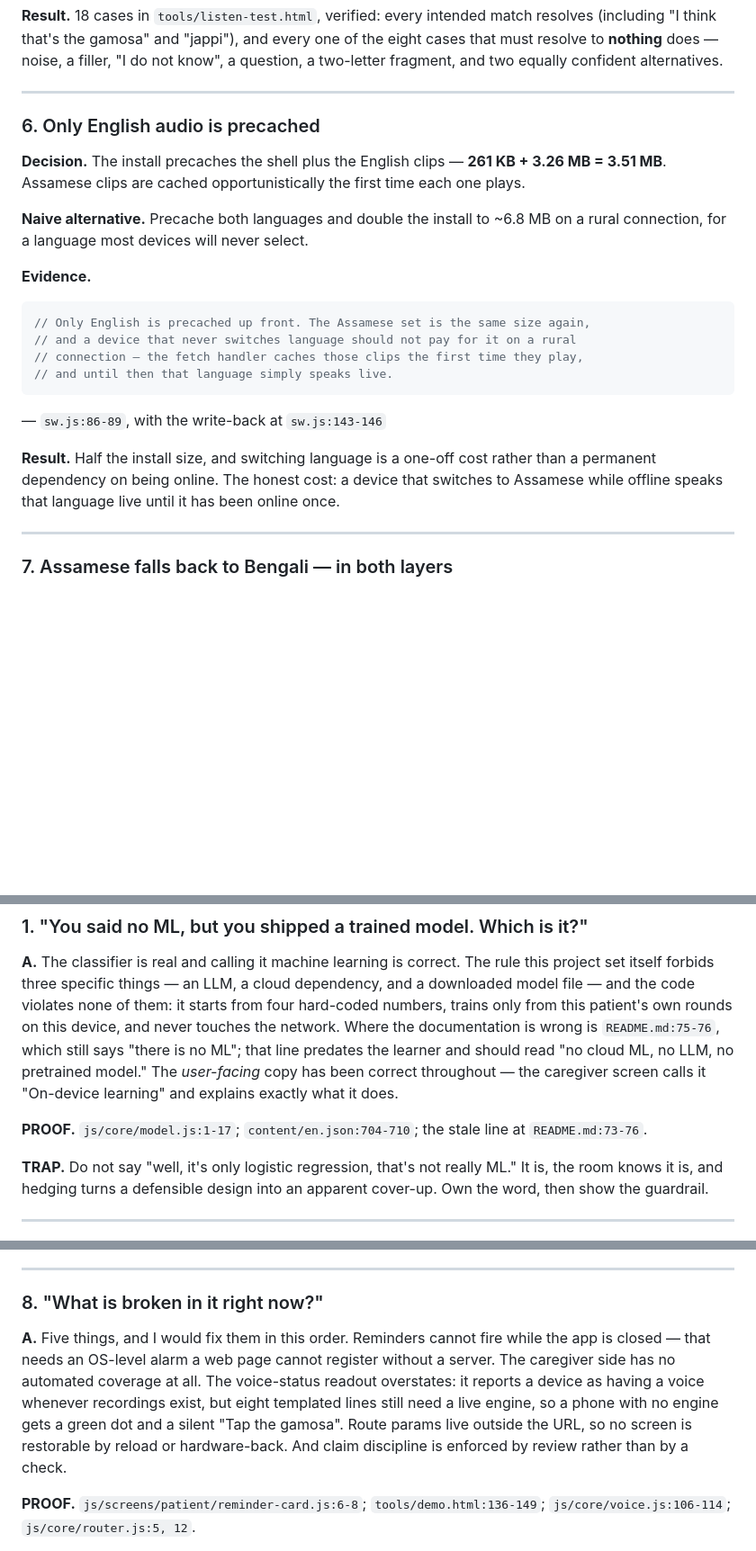
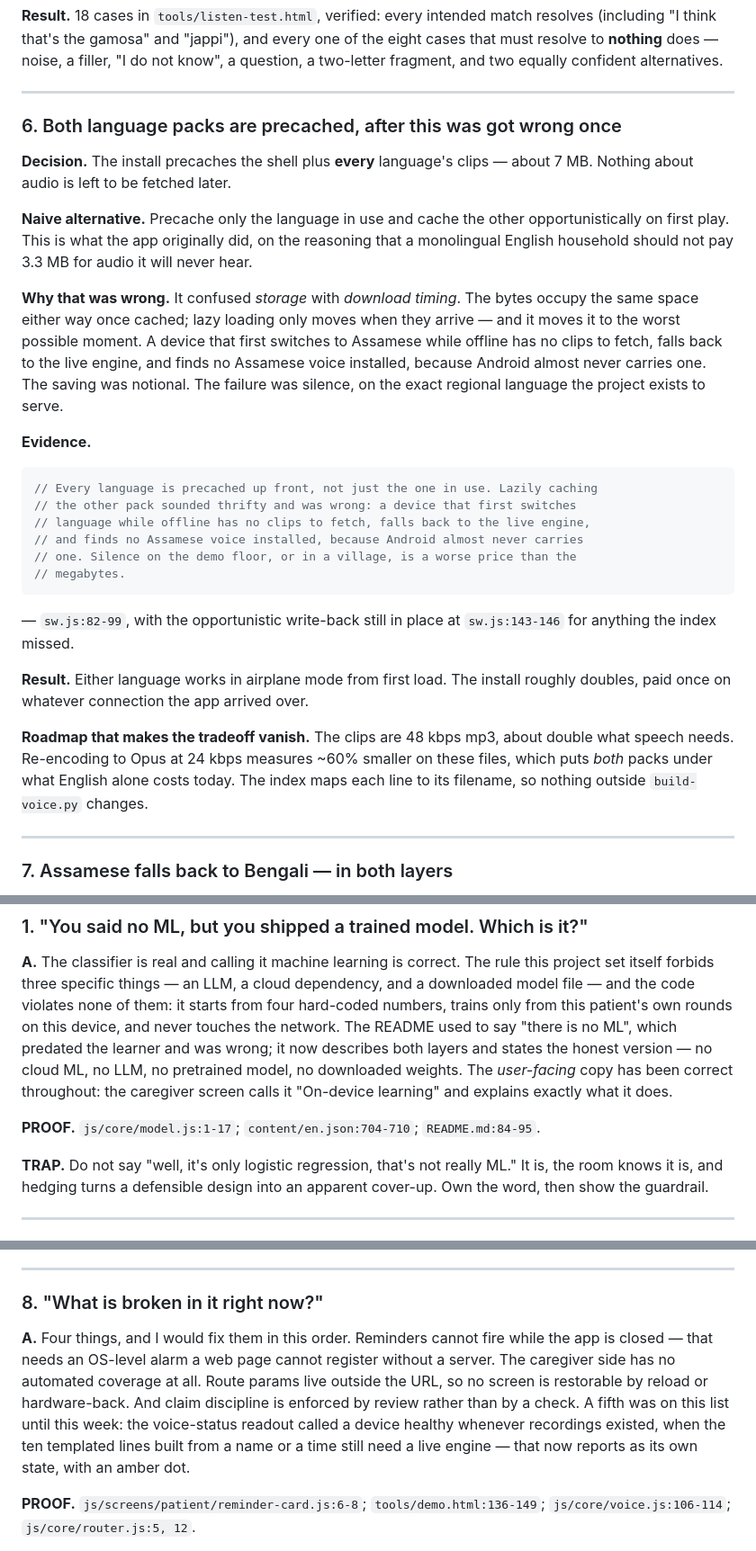
Before and after one commit to J-J22/smriti, a Markdown page: docs/DEFENSE.md, 3 parts joined by grey strips. Shown at 90% size. Rendered like a GitHub page; blank space fills up the shorter version.

````diff
--- a/docs/DEFENSE.md
+++ b/docs/DEFENSE.md
@@ -204,28 +204,44 @@ alternatives.
 
 ---
 
-### 6. Only English audio is precached
+### 6. Both language packs are precached, after this was got wrong once
 
-**Decision.** The install precaches the shell plus the English clips —
-**261 KB + 3.26 MB = 3.51 MB**. Assamese clips are cached opportunistically the
-first time each one plays.
+**Decision.** The install precaches the shell plus **every** language's clips —
+about 7 MB. Nothing about audio is left to be fetched later.
 
-**Naive alternative.** Precache both languages and double the install to ~6.8 MB
-on a rural connection, for a language most devices will never select.
+**Naive alternative.** Precache only the language in use and cache the other
+opportunistically on first play. This is what the app originally did, on the
+reasoning that a monolingual English household should not pay 3.3 MB for audio
+it will never hear.
+
+**Why that was wrong.** It confused *storage* with *download timing*. The bytes
+occupy the same space either way once cached; lazy loading only moves when they
+arrive — and it moves it to the worst possible moment. A device that first
+switches to Assamese while offline has no clips to fetch, falls back to the live
+engine, and finds no Assamese voice installed, because Android almost never
+carries one. The saving was notional. The failure was silence, on the exact
+regional language the project exists to serve.
 
 **Evidence.**
 ```js
-// Only English is precached up front. The Assamese set is the same size again,
-// and a device that never switches language should not pay for it on a rural
-// connection — the fetch handler caches those clips the first time they play,
-// and until then that language simply speaks live.
+// Every language is precached up front, not just the one in use. Lazily caching
+// the other pack sounded thrifty and was wrong: a device that first switches
+// language while offline has no clips to fetch, falls back to the live engine,
+// and finds no Assamese voice installed, because Android almost never carries
+// one. Silence on the demo floor, or in a village, is a worse price than the
+// megabytes.
 ```
-— `sw.js:86-89`, with the write-back at `sw.js:143-146`
+— `sw.js:82-99`, with the opportunistic write-back still in place at
+`sw.js:143-146` for anything the index missed.
 
-**Result.** Half the install size, and switching language is a one-off cost
-rather than a permanent dependency on being online. The honest cost: a device
-that switches to Assamese while offline speaks that language live until it has
-been online once.
+**Result.** Either language works in airplane mode from first load. The install
+roughly doubles, paid once on whatever connection the app arrived over.
+
+**Roadmap that makes the tradeoff vanish.** The clips are 48 kbps mp3, about
+double what speech needs. Re-encoding to Opus at 24 kbps measures ~60% smaller
+on these files, which puts *both* packs under what English alone costs today.
+The index maps each line to its filename, so nothing outside `build-voice.py`
+changes.
 
 ---
 
@@ -421,14 +437,14 @@ exactly, so the mirror has not drifted.
 rule this project set itself forbids three specific things — an LLM, a cloud
 dependency, and a downloaded model file — and the code violates none of them: it
 starts from four hard-coded numbers, trains only from this patient's own rounds
-on this device, and never touches the network. Where the documentation is wrong
-is `README.md:75-76`, which still says "there is no ML"; that line predates the
-learner and should read "no cloud ML, no LLM, no pretrained model." The
-*user-facing* copy has been correct throughout — the caregiver screen calls it
-"On-device learning" and explains exactly what it does.
+on this device, and never touches the network. The README used to say "there is
+no ML", which predated the learner and was wrong; it now describes both layers
+and states the honest version — no cloud ML, no LLM, no pretrained model, no
+downloaded weights. The *user-facing* copy has been correct throughout: the
+caregiver screen calls it "On-device learning" and explains exactly what it does.
 
-**PROOF.** `js/core/model.js:1-17`; `content/en.json:704-710`; the stale line at
-`README.md:73-76`.
+**PROOF.** `js/core/model.js:1-17`; `content/en.json:704-710`;
+`README.md:84-95`.
 
 **TRAP.** Do not say "well, it's only logistic regression, that's not really ML."
 It is, the room knows it is, and hedging turns a defensible design into an
@@ -558,14 +574,14 @@ app. Answer with the voice, the adaptation you can see, and the day.
 
 ### 8. "What is broken in it right now?"
 
-**A.** Five things, and I would fix them in this order. Reminders cannot fire
+**A.** Four things, and I would fix them in this order. Reminders cannot fire
 while the app is closed — that needs an OS-level alarm a web page cannot register
-without a server. The caregiver side has no automated coverage at all. The
-voice-status readout overstates: it reports a device as having a voice whenever
-recordings exist, but eight templated lines still need a live engine, so a phone
-with no engine gets a green dot and a silent "Tap the gamosa". Route params live
+without a server. The caregiver side has no automated coverage at all. Route params live
 outside the URL, so no screen is restorable by reload or hardware-back. And claim
-discipline is enforced by review rather than by a check.
+discipline is enforced by review rather than by a check. A fifth was on this list
+until this week: the voice-status readout called a device healthy whenever
+recordings existed, when the ten templated lines built from a name or a time
+still need a live engine — that now reports as its own state, with an amber dot.
 
 **PROOF.** `js/screens/patient/reminder-card.js:6-8`; `tools/demo.html:136-149`;
 `js/core/voice.js:106-114`; `js/core/router.js:5, 12`.
````
Also changed, not shown: other parts of docs/DEFENSE.md (+33 -15 lines), README.md (+19 -8 lines), docs/TECHNICAL.md (+27 -30 lines).
